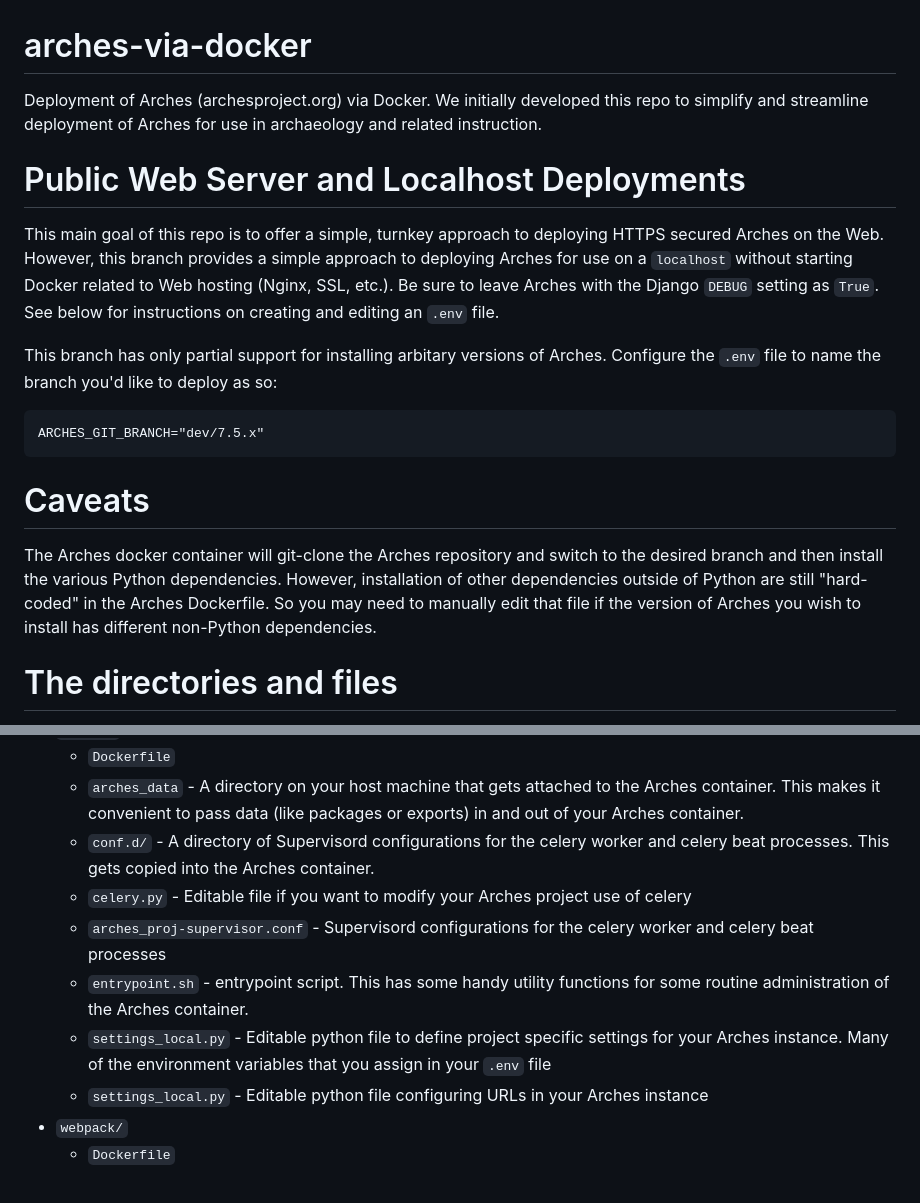
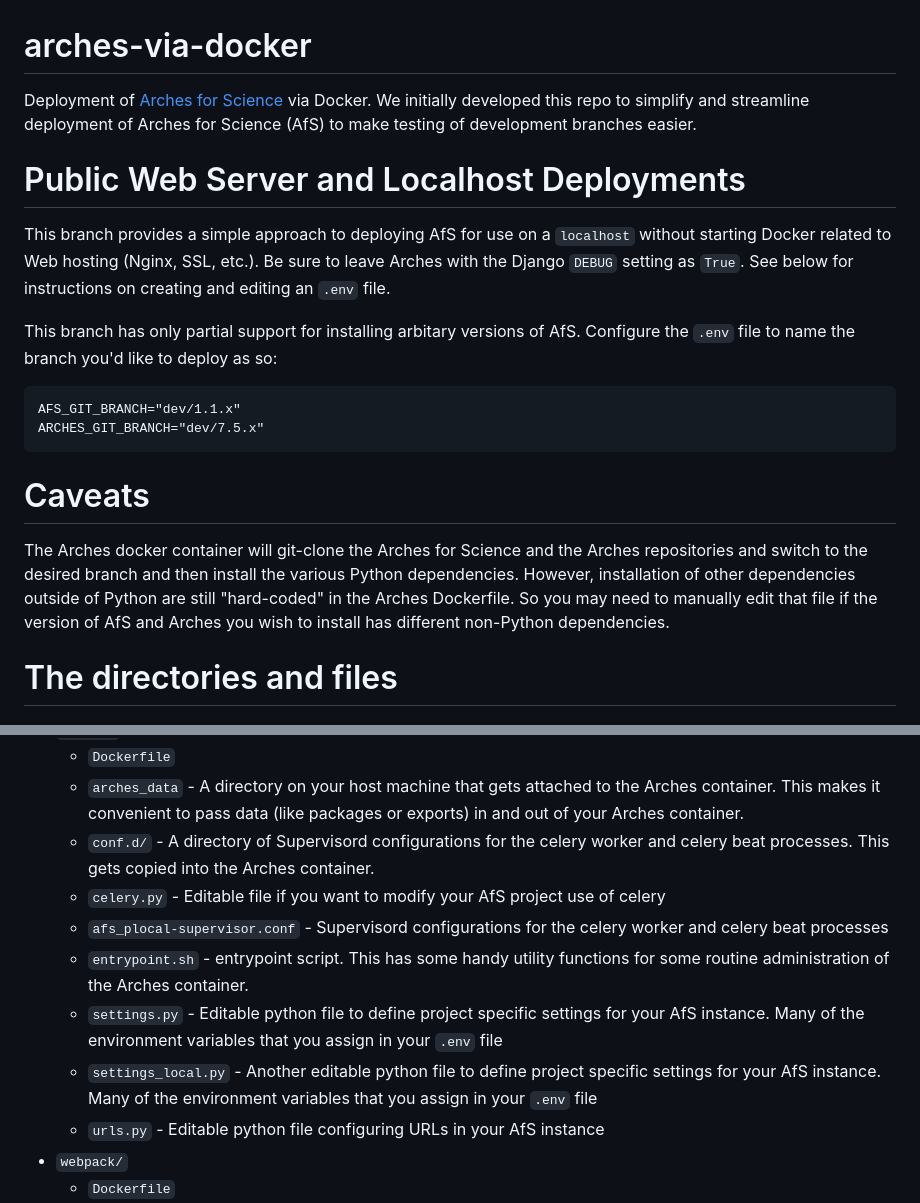
Before and after one commit to opencontext/arches-via-docker, a Markdown page: README.md, 2 parts joined by grey strips. Rendered like a GitHub page.

Commit message:
Added AfS documentation

````diff
--- a/README.md
+++ b/README.md
@@ -1,20 +1,21 @@
 # arches-via-docker
-Deployment of Arches (archesproject.org) via Docker. We initially developed this repo to simplify and streamline deployment of Arches for use in archaeology and related instruction.
+Deployment of [Arches for Science](https://www.archesproject.org/arches-for-science/) via Docker. We initially developed this repo to simplify and streamline deployment of Arches for Science (AfS) to make testing of development branches easier.
 
 
 
 # Public Web Server and Localhost Deployments
 
-This main goal of this repo is to offer a simple, turnkey approach to deploying HTTPS secured Arches on the Web. However, this branch provides a simple approach to deploying Arches for use on a `localhost` without starting Docker related to Web hosting (Nginx, SSL, etc.). Be sure to leave Arches with the Django `DEBUG` setting as `True`. See below for instructions on creating and editing an `.env` file.
+This branch provides a simple approach to deploying AfS for use on a `localhost` without starting Docker related to Web hosting (Nginx, SSL, etc.). Be sure to leave Arches with the Django `DEBUG` setting as `True`. See below for instructions on creating and editing an `.env` file.
 
-This branch has only partial support for installing arbitary versions of Arches. Configure the `.env` file to name the branch you'd like to deploy as so:
+This branch has only partial support for installing arbitary versions of AfS. Configure the `.env` file to name the branch you'd like to deploy as so:
 
    ```
+   AFS_GIT_BRANCH="dev/1.1.x"
    ARCHES_GIT_BRANCH="dev/7.5.x"
    ```
 
 # Caveats
-The Arches docker container will git-clone the Arches repository and switch to the desired branch and then install the various Python dependencies. However, installation of other dependencies outside of Python are still "hard-coded" in the Arches Dockerfile. So you may need to manually edit that file if the version of Arches you wish to install has different non-Python dependencies.
+The Arches docker container will git-clone the Arches for Science and the Arches repositories and switch to the desired branch and then install the various Python dependencies. However, installation of other dependencies outside of Python are still "hard-coded" in the Arches Dockerfile. So you may need to manually edit that file if the version of AfS and Arches you wish to install has different non-Python dependencies.
 
 # The directories and files
 The following lists some information about the contents of this repo and how they fit together:
@@ -25,11 +26,12 @@ The following lists some information about the contents of this repo and how the
     * `Dockerfile`
     * `arches_data` - A directory on your host machine that gets attached to the Arches container. This makes it convenient to pass data (like packages or exports) in and out of your Arches container.
     * `conf.d/` - A directory of Supervisord configurations for the celery worker and celery beat processes. This gets copied into the Arches container.
-    * `celery.py` - Editable file if you want to modify your Arches project use of celery
-    * `arches_proj-supervisor.conf` - Supervisord configurations for the celery worker and celery beat processes
+    * `celery.py` - Editable file if you want to modify your AfS project use of celery
+    * `afs_plocal-supervisor.conf` - Supervisord configurations for the celery worker and celery beat processes
     * `entrypoint.sh` - entrypoint script. This has some handy utility functions for some routine administration of the Arches container.
-    * `settings_local.py` - Editable python file to define project specific settings for your Arches instance. Many of the environment variables that you assign in your `.env` file
-    * `settings_local.py` - Editable python file configuring URLs in your Arches instance
+    * `settings.py` - Editable python file to define project specific settings for your AfS instance. Many of the environment variables that you assign in your `.env` file
+    * `settings_local.py` - Another editable python file to define project specific settings for your AfS instance. Many of the environment variables that you assign in your `.env` file
+    * `urls.py` - Editable python file configuring URLs in your AfS instance
 * `webpack/`
     * `Dockerfile`
     * `webpack_entrypoint.sh` - The `webpack` container is a minimalist container that invokes a docker command on the `arches` container. This command prepares static assets for the Arches frontend by running webpack and collectstatic.
````
